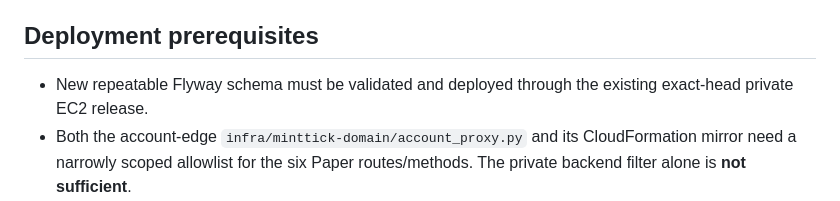
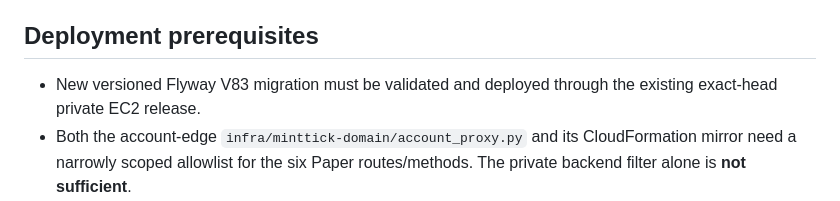
Before and after one commit to operationReact/AiTradingSystem, a Markdown page: docs/customer-paper-manual-trading.md, the part around the change. Drawn GitHub-style.

Commit message:
docs(paper): reference versioned V83 migration and historical Flyway compatibility

```diff
--- a/docs/customer-paper-manual-trading.md
+++ b/docs/customer-paper-manual-trading.md
@@ -49,7 +49,7 @@ and Upstox/Angel One credentials are outside this service.
 
 ## Deployment prerequisites
 
-- New repeatable Flyway schema must be validated and deployed through
+- New versioned Flyway V83 migration must be validated and deployed through
   the existing exact-head private EC2 release.
 - Both the account-edge `infra/minttick-domain/account_proxy.py` and its
   CloudFormation mirror need a narrowly scoped allowlist for the six Paper
```
